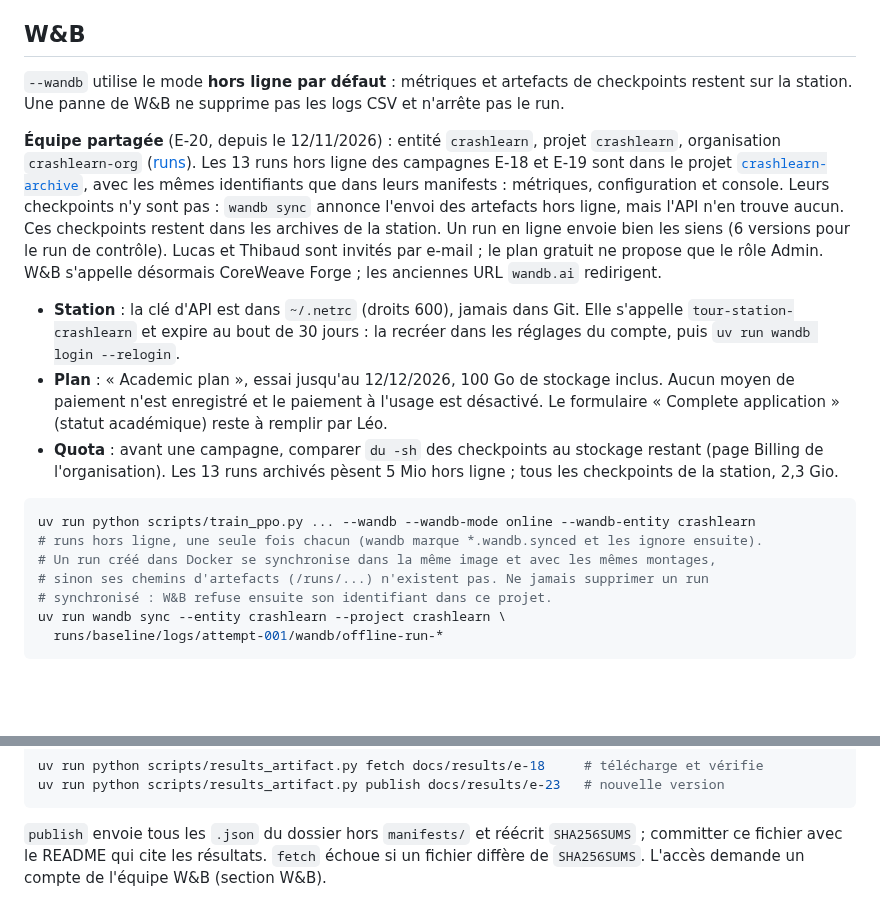
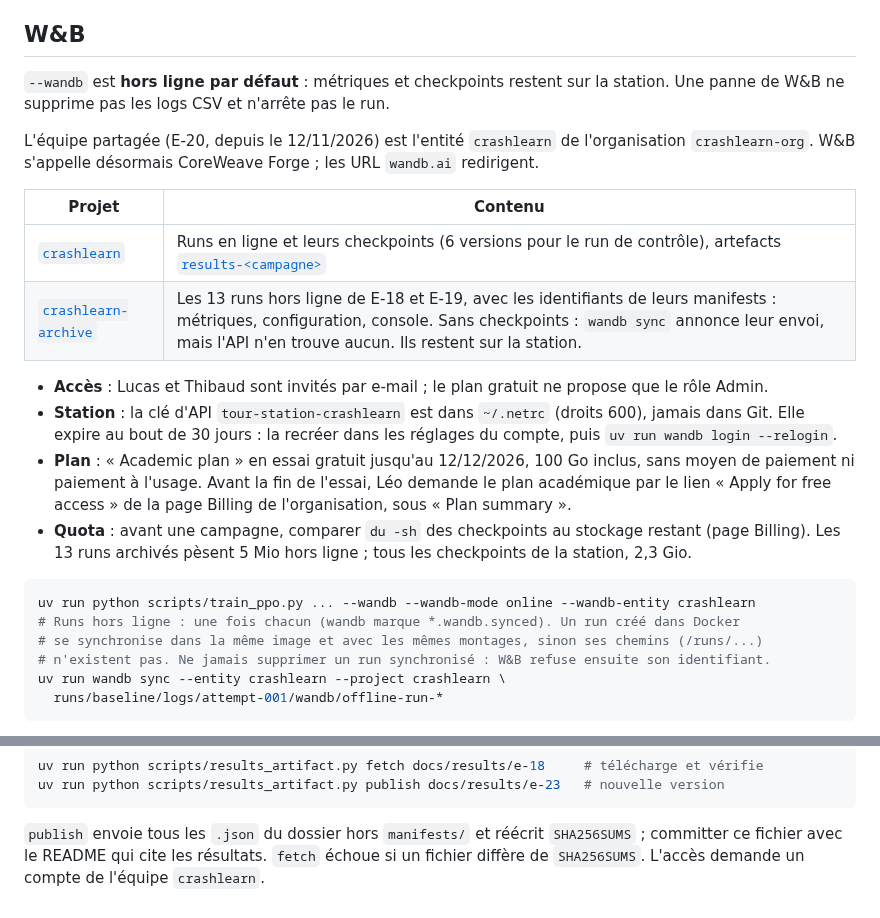
Before and after one commit to leo-mathurin/crashlearn, a Markdown page: docs/experiments.md, 2 parts joined by grey strips. Rendered like a GitHub page; blank space fills up the shorter version.

Commit message:
docs(training): align the W&B section with the raw results section

````diff
--- a/docs/experiments.md
+++ b/docs/experiments.md
@@ -18,36 +18,36 @@ environnements. SB3 arrondit le budget au prochain rollout complet.
 
 ## W&B
 
-`--wandb` utilise le mode **hors ligne par défaut** : métriques et artefacts de checkpoints
-restent sur la station. Une panne de W&B ne supprime pas les logs CSV et n'arrête pas le run.
+`--wandb` est **hors ligne par défaut** : métriques et checkpoints restent sur la station.
+Une panne de W&B ne supprime pas les logs CSV et n'arrête pas le run.
 
-**Équipe partagée** (E-20, depuis le 12/11/2026) : entité `crashlearn`, projet
-`crashlearn`, organisation `crashlearn-org` ([runs](https://wandb.ai/crashlearn/crashlearn)).
-Les 13 runs hors ligne des campagnes E-18 et E-19 sont dans le projet
-[`crashlearn-archive`](https://wandb.ai/crashlearn/crashlearn-archive), avec les mêmes
-identifiants que dans leurs manifests : métriques, configuration et console. Leurs
-checkpoints n'y sont pas : `wandb sync` annonce l'envoi des artefacts hors ligne, mais
-l'API n'en trouve aucun. Ces checkpoints restent dans les archives de la station. Un run
-en ligne envoie bien les siens (6 versions pour le run de contrôle).
-Lucas et Thibaud sont invités par e-mail ; le plan gratuit ne propose que le rôle Admin.
-W&B s'appelle désormais CoreWeave Forge ; les anciennes URL `wandb.ai` redirigent.
+L'équipe partagée (E-20, depuis le 12/11/2026) est l'entité `crashlearn` de
+l'organisation `crashlearn-org`. W&B s'appelle désormais CoreWeave Forge ; les URL
+`wandb.ai` redirigent.
 
-- **Station** : la clé d'API est dans `~/.netrc` (droits 600), jamais dans Git. Elle
-  s'appelle `tour-station-crashlearn` et expire au bout de 30 jours : la recréer dans
-  les réglages du compte, puis `uv run wandb login --relogin`.
-- **Plan** : « Academic plan », essai jusqu'au 12/12/2026, 100 Go de stockage inclus.
-  Aucun moyen de paiement n'est enregistré et le paiement à l'usage est désactivé. Le
-  formulaire « Complete application » (statut académique) reste à remplir par Léo.
+| Projet | Contenu |
+| --- | --- |
+| [`crashlearn`](https://wandb.ai/crashlearn/crashlearn) | Runs en ligne et leurs checkpoints (6 versions pour le run de contrôle), artefacts [`results-<campagne>`](#résultats-bruts) |
+| [`crashlearn-archive`](https://wandb.ai/crashlearn/crashlearn-archive) | Les 13 runs hors ligne de E-18 et E-19, avec les identifiants de leurs manifests : métriques, configuration, console. Sans checkpoints : `wandb sync` annonce leur envoi, mais l'API n'en trouve aucun. Ils restent sur la station. |
+
+- **Accès** : Lucas et Thibaud sont invités par e-mail ; le plan gratuit ne propose que le
+  rôle Admin.
+- **Station** : la clé d'API `tour-station-crashlearn` est dans `~/.netrc` (droits 600),
+  jamais dans Git. Elle expire au bout de 30 jours : la recréer dans les réglages du
+  compte, puis `uv run wandb login --relogin`.
+- **Plan** : « Academic plan » en essai gratuit jusqu'au 12/12/2026, 100 Go inclus, sans
+  moyen de paiement ni paiement à l'usage. Avant la fin de l'essai, Léo demande le plan
+  académique par le lien « Apply for free access » de la page Billing de l'organisation,
+  sous « Plan summary ».
 - **Quota** : avant une campagne, comparer `du -sh` des checkpoints au stockage restant
-  (page Billing de l'organisation). Les 13 runs archivés pèsent 5 Mio hors ligne ; tous
-  les checkpoints de la station, 2,3 Gio.
+  (page Billing). Les 13 runs archivés pèsent 5 Mio hors ligne ; tous les checkpoints de
+  la station, 2,3 Gio.
 
 ```bash
 uv run python scripts/train_ppo.py ... --wandb --wandb-mode online --wandb-entity crashlearn
-# runs hors ligne, une seule fois chacun (wandb marque *.wandb.synced et les ignore ensuite).
-# Un run créé dans Docker se synchronise dans la même image et avec les mêmes montages,
-# sinon ses chemins d'artefacts (/runs/...) n'existent pas. Ne jamais supprimer un run
-# synchronisé : W&B refuse ensuite son identifiant dans ce projet.
+# Runs hors ligne : une fois chacun (wandb marque *.wandb.synced). Un run créé dans Docker
+# se synchronise dans la même image et avec les mêmes montages, sinon ses chemins (/runs/...)
+# n'existent pas. Ne jamais supprimer un run synchronisé : W&B refuse ensuite son identifiant.
 uv run wandb sync --entity crashlearn --project crashlearn \
   runs/baseline/logs/attempt-001/wandb/offline-run-*
 ```
@@ -161,4 +161,4 @@ uv run python scripts/results_artifact.py publish docs/results/e-23   # nouvelle
 
 `publish` envoie tous les `.json` du dossier hors `manifests/` et réécrit `SHA256SUMS` ;
 committer ce fichier avec le README qui cite les résultats. `fetch` échoue si un fichier
-diffère de `SHA256SUMS`. L'accès demande un compte de l'équipe W&B (section W&B).
+diffère de `SHA256SUMS`. L'accès demande un compte de l'équipe `crashlearn`.
````
Also changed, not shown: other parts of docs/experiments.md (+1 -1 lines), docs/memlog.md (+1 -1 lines).
